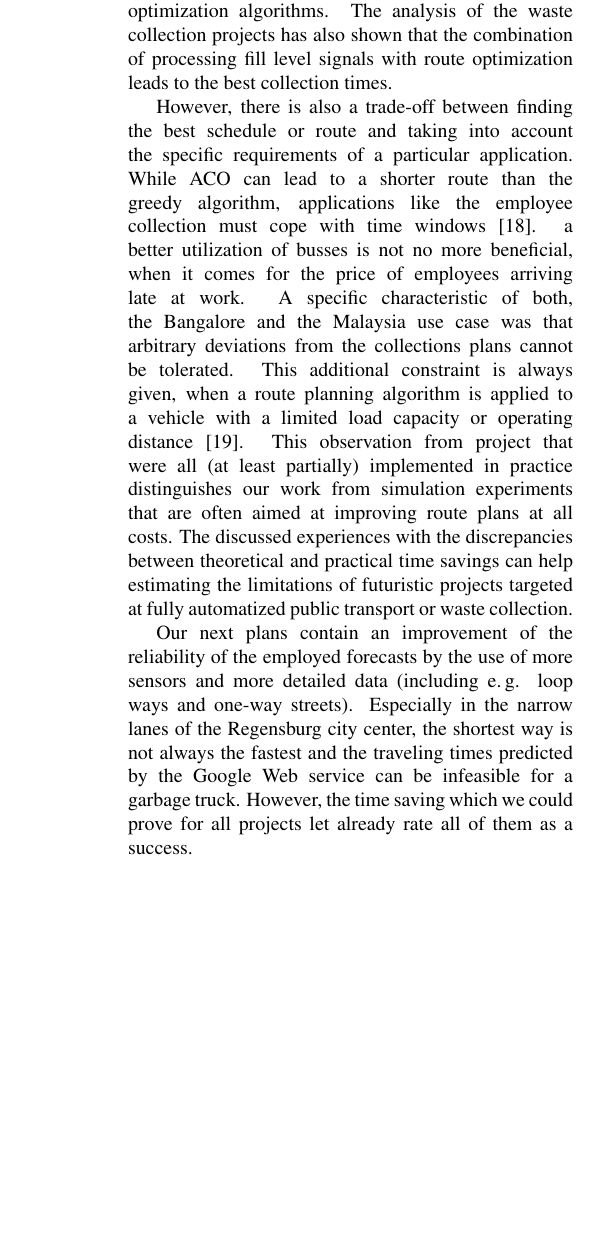
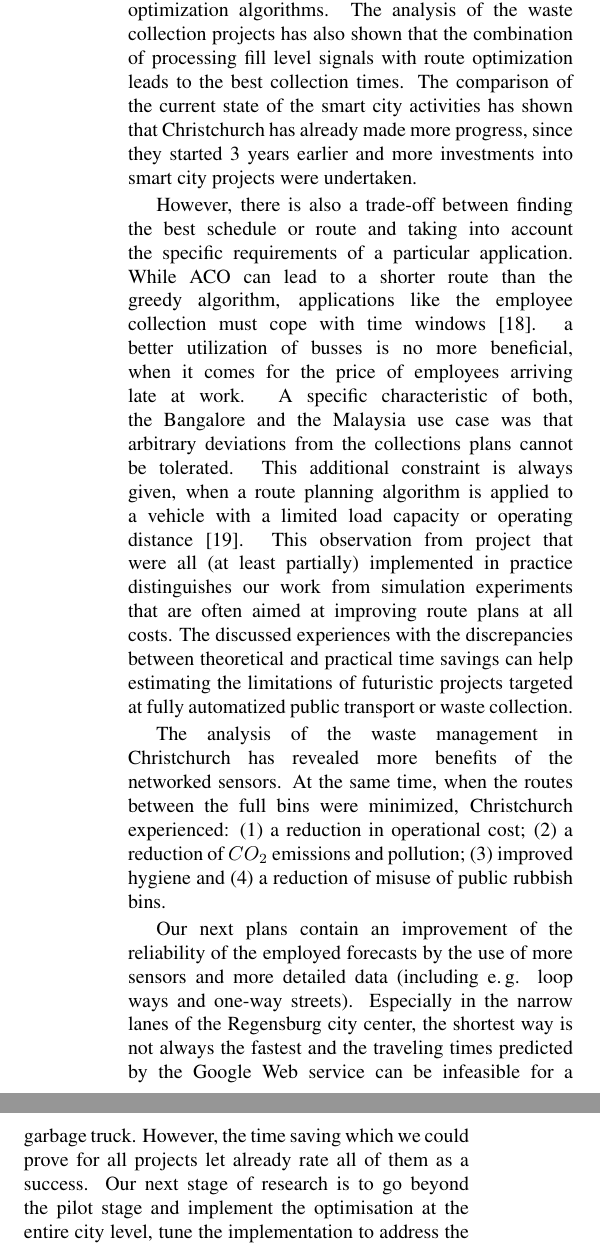
Before and after one commit to JanDuennweber/HICSS19, a LaTeX paper (abstract.tex): part of one column of page 8 of 8 before the commit and two parts of the columns of page 8 of 9 after it, the two joined at a grey line, cut so that both start at the same text, the shorter picture padded with empty space. Compiled offline with pdfLaTeX.

Commit message:
future perspectives inserted

```diff
--- a/abstract.tex
+++ b/abstract.tex
@@ -30,7 +30,7 @@
 \title{Improving Bus Schedules and Waste Collection Routes \\ in Practical Smart City Implementations}
 
 \author{
-  Jan D{\"u}nnweber  \\
+  Jan D{\"u}Webb  \\
   Ostbayerische Technische \\ Hochschule Regensburg \\
   {\underline{ jan.duennweber@othr.de} }\\\And
   Amitrajit Sarkar \\
@@ -626,12 +626,14 @@ smart city implementations. Our analysis has shown that the fundamental IoT appr
 people to order on-demand (using their phone or a signal button at the bus stop), can be improved
 significantly by route optimization algorithms. The analysis of the waste collection projects has
 also shown that the combination of processing fill level signals with route optimization leads
-to the best collection times.
+to the best collection times. The comparison of the current state of the smart city activities
+has shown that Christchurch has already made more progress, since they started 3 years earlier
+and more investments into smart city projects were undertaken.
 
 However, there is also a trade-off between finding the best schedule or route and taking into
 account the specific requirements of a particular application. While ACO can lead to a shorter
 route than the greedy algorithm, applications like the employee collection must
-cope with time windows~\cite{Kirci16}. a better utilization of busses is not no more
+cope with time windows~\cite{Kirci16}. a better utilization of busses is no more
 beneficial, when it comes for the price of employees arriving late at work. A specific characteristic
 of both, the Bangalore and the Malaysia use case was that arbitrary deviations from the
 collections plans cannot be tolerated. This additional constraint is always given,
@@ -644,6 +646,13 @@ discrepancies between theoretical and practical time savings can help
 estimating the limitations of futuristic projects targeted at fully
 automatized public transport or waste collection.
 
+The analysis of the waste management in Christchurch has revealed more
+benefits of the networked sensors. At the same time, when the routes
+between the full bins were minimized, Christchurch experienced:
+(1) a reduction in operational cost; (2) a reduction of $CO_2$
+emissions and pollution; (3) improved hygiene and
+(4) a reduction of misuse of public rubbish bins.
+
 Our next plans contain an improvement of the reliability of the employed
 forecasts by the use of more sensors and more detailed data (including e.\,g.
 loop ways and one-way streets). Especially in the narrow lanes of the
@@ -651,6 +660,10 @@ Regensburg city center, the shortest way is not always the fastest and
 the traveling times predicted by the Google Web service can be infeasible
 for a garbage truck. However, the time saving which we could prove for all
 projects let already rate all of them as a success.
+Our next stage of research is to go beyond the pilot stage and implement
+the optimisation at the entire city level, tune the implementation to address
+the needs of the specific cities and to extend our initiatives to multiple
+other cities around the globe.
 
 
 
```
Also changed, not shown: abstract.pdf.
